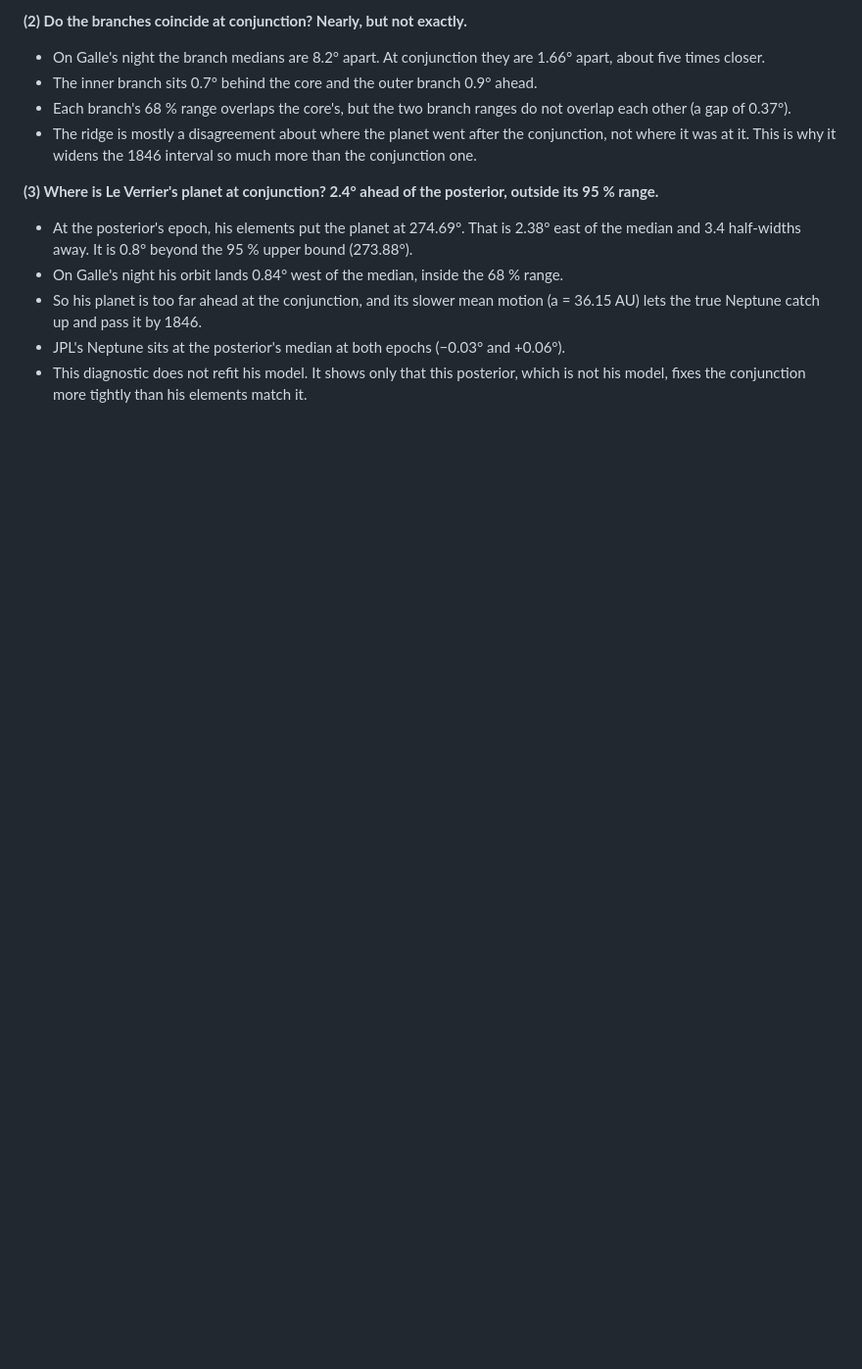
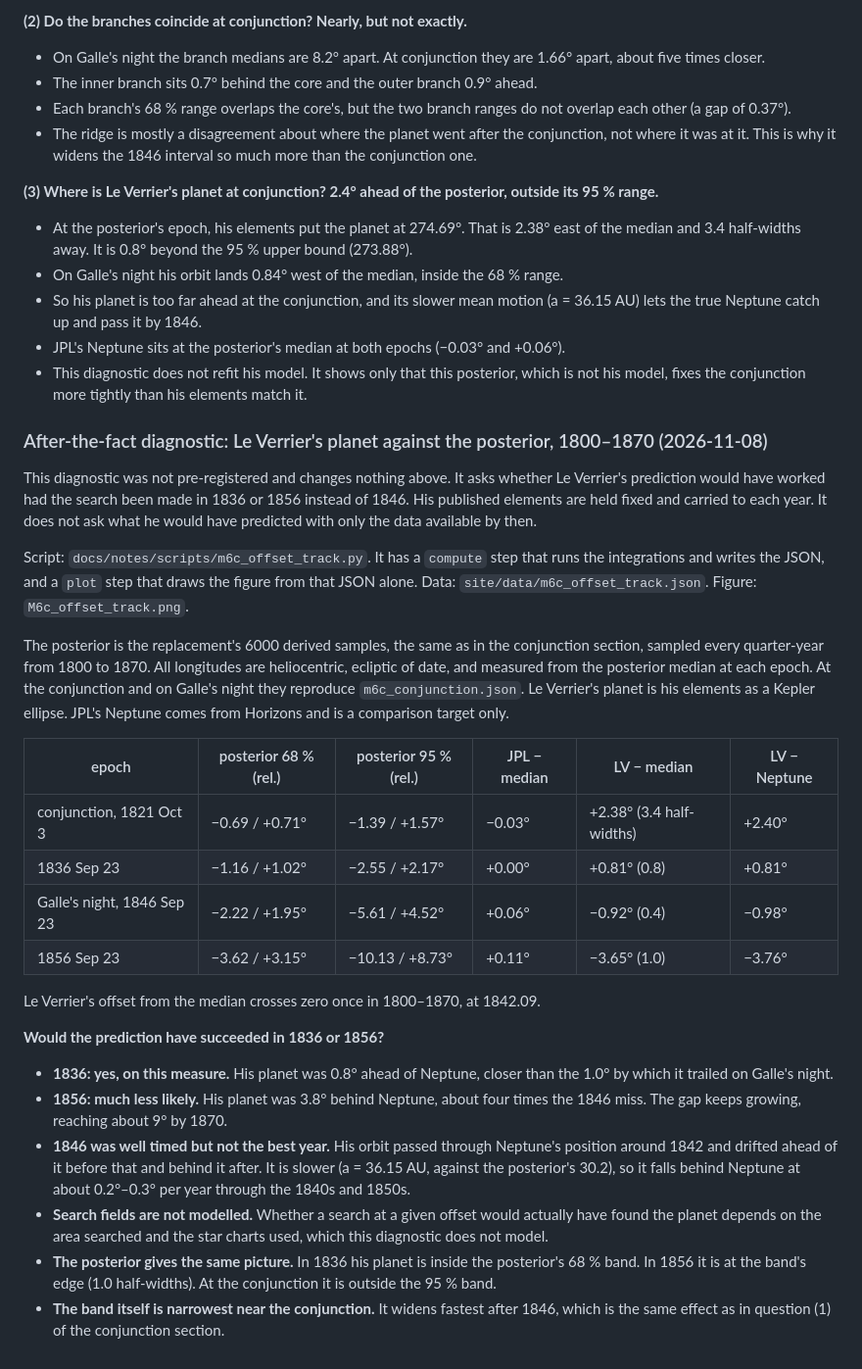
Before and after one commit to atishaypahadiya/neptune-fork, a Markdown page: docs/notes/M6.md, the part around the change. Shown at 98% size. Drawn GitHub-style; blank space fills up the shorter version.

Commit message:
M6c after-the-fact diagnostic: Le Verrier's planet minus posterior median, 1800-1870; crosses zero 1842.1; LV - Neptune +0.8 deg in 1836, -1.0 in 1846, -3.8 in 1856

```diff
--- a/docs/notes/M6.md
+++ b/docs/notes/M6.md
@@ -1507,3 +1507,48 @@ The 95 % ranges for the whole posterior are 270.93–273.88° (2.95°) at conjun
 - JPL's Neptune sits at the posterior's median at both epochs (−0.03° and +0.06°).
 - This diagnostic does not refit his model. It shows only that this posterior, which is not
   his model, fixes the conjunction more tightly than his elements match it.
+
+### After-the-fact diagnostic: Le Verrier's planet against the posterior, 1800–1870 (2026-11-08)
+
+This diagnostic was not pre-registered and changes nothing above. It asks whether Le Verrier's
+prediction would have worked had the search been made in 1836 or 1856 instead of 1846. His
+published elements are held fixed and carried to each year. It does not ask what he would
+have predicted with only the data available by then.
+
+Script: `docs/notes/scripts/m6c_offset_track.py`. It has a `compute` step that runs the
+integrations and writes the JSON, and a `plot` step that draws the figure from that JSON alone.
+Data: `site/data/m6c_offset_track.json`. Figure: `M6c_offset_track.png`.
+
+The posterior is the replacement's 6000 derived samples, the same as in the conjunction
+section, sampled every quarter-year from 1800 to 1870. All longitudes are heliocentric,
+ecliptic of date, and measured from the posterior median at each epoch. At the conjunction
+and on Galle's night they reproduce `m6c_conjunction.json`. Le Verrier's planet is his
+elements as a Kepler ellipse. JPL's Neptune comes from Horizons and is a comparison target
+only.
+
+| epoch | posterior 68 % (rel.) | posterior 95 % (rel.) | JPL − median | LV − median | LV − Neptune |
+|---|---|---|---|---|---|
+| conjunction, 1821 Oct 3 | −0.69 / +0.71° | −1.39 / +1.57° | −0.03° | +2.38° (3.4 half-widths) | +2.40° |
+| 1836 Sep 23 | −1.16 / +1.02° | −2.55 / +2.17° | +0.00° | +0.81° (0.8) | +0.81° |
+| Galle's night, 1846 Sep 23 | −2.22 / +1.95° | −5.61 / +4.52° | +0.06° | −0.92° (0.4) | −0.98° |
+| 1856 Sep 23 | −3.62 / +3.15° | −10.13 / +8.73° | +0.11° | −3.65° (1.0) | −3.76° |
+
+Le Verrier's offset from the median crosses zero once in 1800–1870, at 1842.09.
+
+**Would the prediction have succeeded in 1836 or 1856?**
+- **1836: yes, on this measure.** His planet was 0.8° ahead of Neptune, closer than the 1.0°
+  by which it trailed on Galle's night.
+- **1856: much less likely.** His planet was 3.8° behind Neptune, about four times the 1846
+  miss. The gap keeps growing, reaching about 9° by 1870.
+- **1846 was well timed but not the best year.** His orbit passed through Neptune's position
+  around 1842 and drifted ahead of it before that and behind it after. It is slower
+  (a = 36.15 AU, against the posterior's 30.2), so it falls behind Neptune at about
+  0.2°–0.3° per year through the 1840s and 1850s.
+- **Search fields are not modelled.** Whether a search at a given offset would actually have
+  found the planet depends on the area searched and the star charts used, which this
+  diagnostic does not model.
+- **The posterior gives the same picture.** In 1836 his planet is inside the posterior's
+  68 % band. In 1856 it is at the band's edge (1.0 half-widths). At the conjunction it is
+  outside the 95 % band.
+- **The band itself is narrowest near the conjunction.** It widens fastest after 1846, which
+  is the same effect as in question (1) of the conjunction section.
```
Also changed, not shown: docs/notes/M6c_offset_track.png (added), 2 other files.
